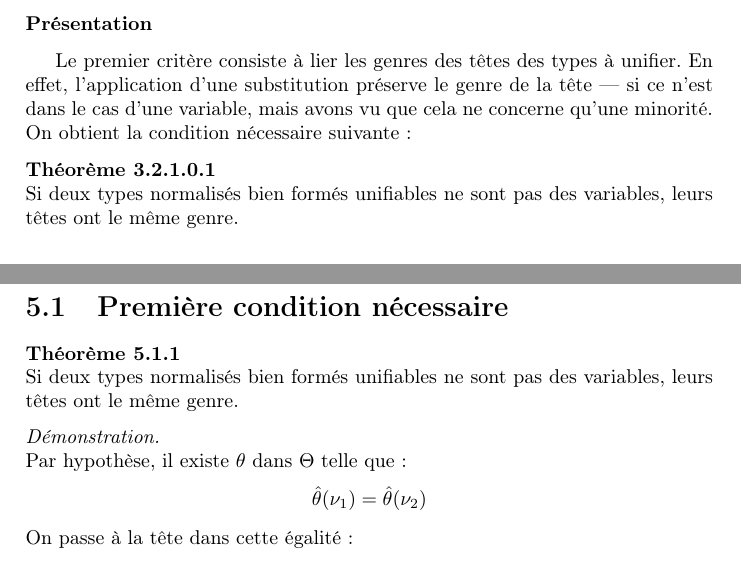
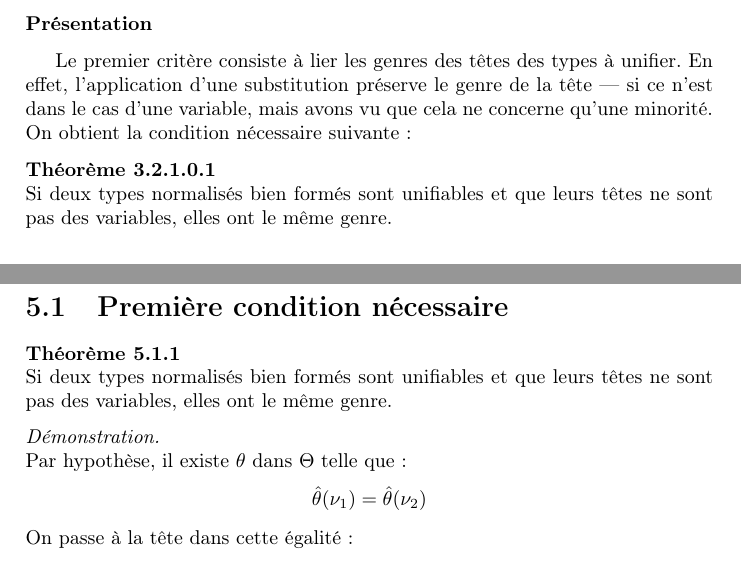
Before and after one commit to Drup/dowsing, a LaTeX document (tex/rapport/rapport.tex): two parts of pages 28 and 39 of 45, joined at a grey line, cut so that both start at the same text. Compiled offline with pdfLaTeX.

Commit message:
Corrected first feature in report.

```diff
--- a/tex/rapport/rapport.tex
+++ b/tex/rapport/rapport.tex
@@ -1536,7 +1536,7 @@ Comme nous le verrons dans la section suivante, la fonction d'encodage sert pré
 Le premier critère consiste à lier les genres des têtes des types à unifier. En effet, l'application d'une substitution préserve le genre de la tête — si ce n'est dans le cas d'une variable, mais avons vu que cela ne concerne qu'une minorité. On obtient la condition nécessaire suivante :
 
 \begin{theoreme} \label{thm_cond1}
-  Si deux types normalisés bien formés unifiables ne sont pas des variables, leurs têtes ont le même genre.
+  Si deux types normalisés bien formés sont unifiables et que leurs têtes ne sont pas des variables, elles ont le même genre.
 \end{theoreme}
 
 \begin{preuve}
@@ -2087,7 +2087,7 @@ Cette annexe est dévolue aux démonstrations des deux conditions nécessaires d
 \section{Première condition nécessaire}
 
 \begin{theoreme} \label{thm_cond1}
-  Si deux types normalisés bien formés unifiables ne sont pas des variables, leurs têtes ont le même genre.
+  Si deux types normalisés bien formés sont unifiables et que leurs têtes ne sont pas des variables, elles ont le même genre.
 \end{theoreme}
 
 \begin{preuve}
```
Also changed, not shown: tex/rapport/rapport.tex (2 more changed lines).
